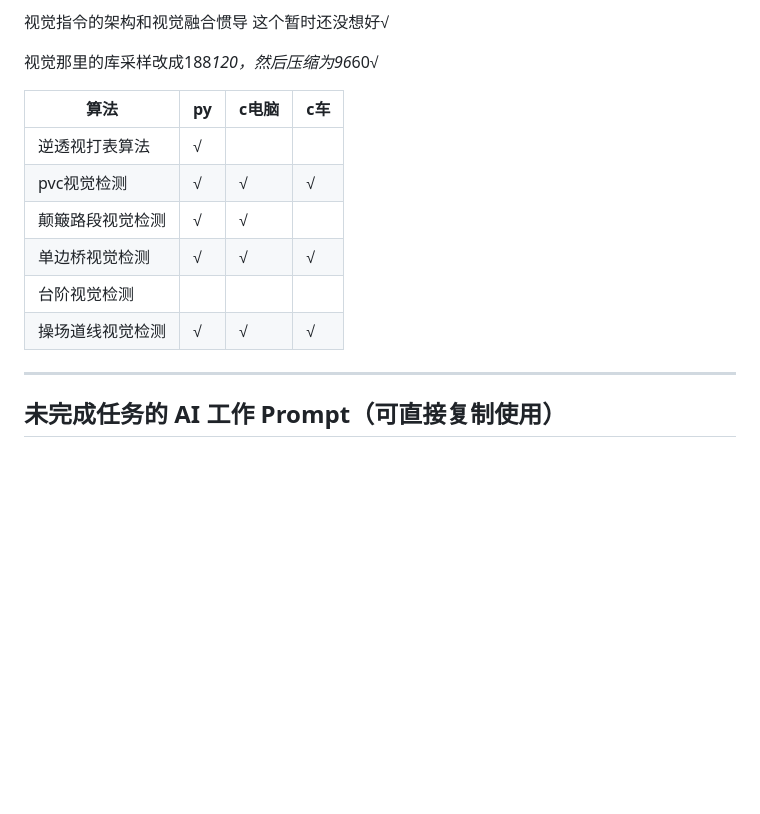
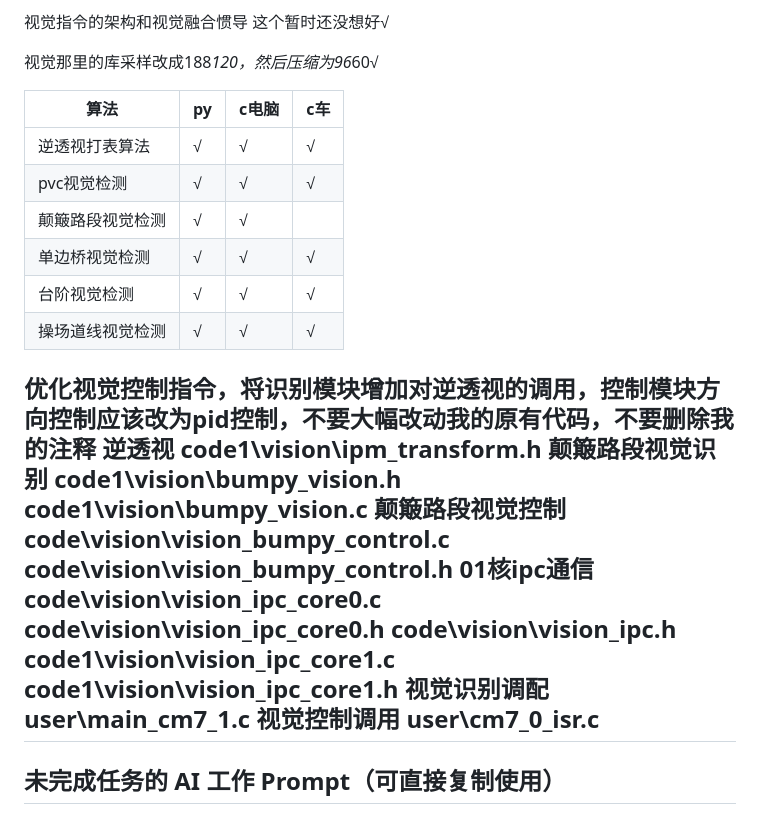
Before and after one commit to boatchanting/Wheel-legged-autocar, a Markdown page: docs/任务规划/车队工作(6-10周).md, the part around the change. Rendered like a GitHub page; blank space fills up the shorter version.

Commit message:
【docs】更新工作完成情况docs\任务规划\车队工作(6-10周).md

```diff
--- a/docs/任务规划/车队工作(6-10周).md
+++ b/docs/任务规划/车队工作(6-10周).md
@@ -61,13 +61,32 @@ iar工程文件的同步，01核导入库的隔离√
 
 |算法|py|c电脑|c车|
 |-------|-------|-------|-------|
-|逆透视打表算法|√|||
+|逆透视打表算法|√|√|√|
 |pvc视觉检测 |√|√|√|
 |颠簸路段视觉检测 |√|√||
 |单边桥视觉检测 |√|√|√|
-|台阶视觉检测 ||||
+|台阶视觉检测 |√|√|√|
 |操场道线视觉检测 |√|√|√|
 
+优化视觉控制指令，将识别模块增加对逆透视的调用，控制模块方向控制应该改为pid控制，不要大幅改动我的原有代码，不要删除我的注释
+逆透视
+code1\vision\ipm_transform.h
+颠簸路段视觉识别
+code1\vision\bumpy_vision.h
+code1\vision\bumpy_vision.c
+颠簸路段视觉控制
+code\vision\vision_bumpy_control.c
+code\vision\vision_bumpy_control.h
+01核ipc通信
+code\vision\vision_ipc_core0.c
+code\vision\vision_ipc_core0.h
+code\vision\vision_ipc.h
+code1\vision\vision_ipc_core1.c
+code1\vision\vision_ipc_core1.h
+视觉识别调配
+user\main_cm7_1.c
+视觉控制调用
+user\cm7_0_isr.c
 ---
 
 ## 未完成任务的 AI 工作 Prompt（可直接复制使用）
```
